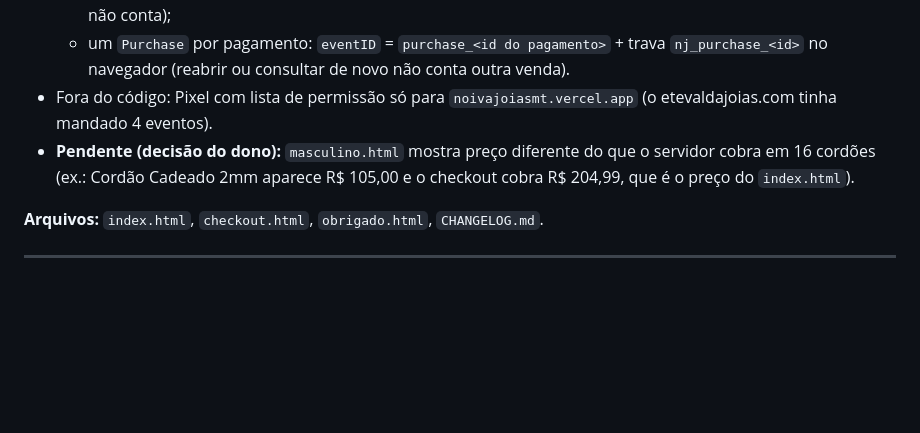
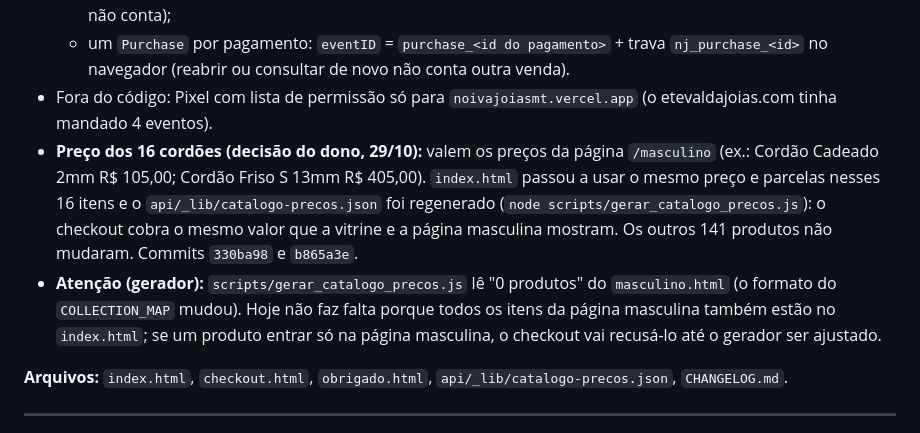
Before and after one commit to rodriguesalex999-u/noivajoiasmt, a Markdown page: CHANGELOG.md, the part around the change. Drawn GitHub-style; blank space fills up the shorter version.

Commit message:
docs(changelog): preço dos 16 cordões resolvido
Co-Authored-By: Claude Opus 5.5 <noreply@anthropic.com>
Claude-Session: https://claude.ai/code/session_01CATdYmbMWGXWbnee3mJTkV

```diff
--- a/CHANGELOG.md
+++ b/CHANGELOG.md
@@ -15,9 +15,10 @@ Formato: data curta · o que mudou · por quê.
   - `Purchase` só com o pedido em "Pagamento aprovado", "Em trânsito" ou "Entregue" (Pix/boleto pendente não conta);
   - um `Purchase` por pagamento: `eventID` = `purchase_<id do pagamento>` + trava `nj_purchase_<id>` no navegador (reabrir ou consultar de novo não conta outra venda).
 - Fora do código: Pixel com lista de permissão só para `noivajoiasmt.vercel.app` (o etevaldajoias.com tinha mandado 4 eventos).
-- **Pendente (decisão do dono):** `masculino.html` mostra preço diferente do que o servidor cobra em 16 cordões (ex.: Cordão Cadeado 2mm aparece R$ 105,00 e o checkout cobra R$ 204,99, que é o preço do `index.html`).
+- **Preço dos 16 cordões (decisão do dono, 29/10):** valem os preços da página `/masculino` (ex.: Cordão Cadeado 2mm R$ 105,00; Cordão Friso S 13mm R$ 405,00). `index.html` passou a usar o mesmo preço e parcelas nesses 16 itens e o `api/_lib/catalogo-precos.json` foi regenerado (`node scripts/gerar_catalogo_precos.js`): o checkout cobra o mesmo valor que a vitrine e a página masculina mostram. Os outros 141 produtos não mudaram. Commits `330ba98` e `b865a3e`.
+- **Atenção (gerador):** `scripts/gerar_catalogo_precos.js` lê "0 produtos" do `masculino.html` (o formato do `COLLECTION_MAP` mudou). Hoje não faz falta porque todos os itens da página masculina também estão no `index.html`; se um produto entrar só na página masculina, o checkout vai recusá-lo até o gerador ser ajustado.
 
-**Arquivos:** `index.html`, `checkout.html`, `obrigado.html`, `CHANGELOG.md`.
+**Arquivos:** `index.html`, `checkout.html`, `obrigado.html`, `api/_lib/catalogo-precos.json`, `CHANGELOG.md`.
 
 ---
 
```
